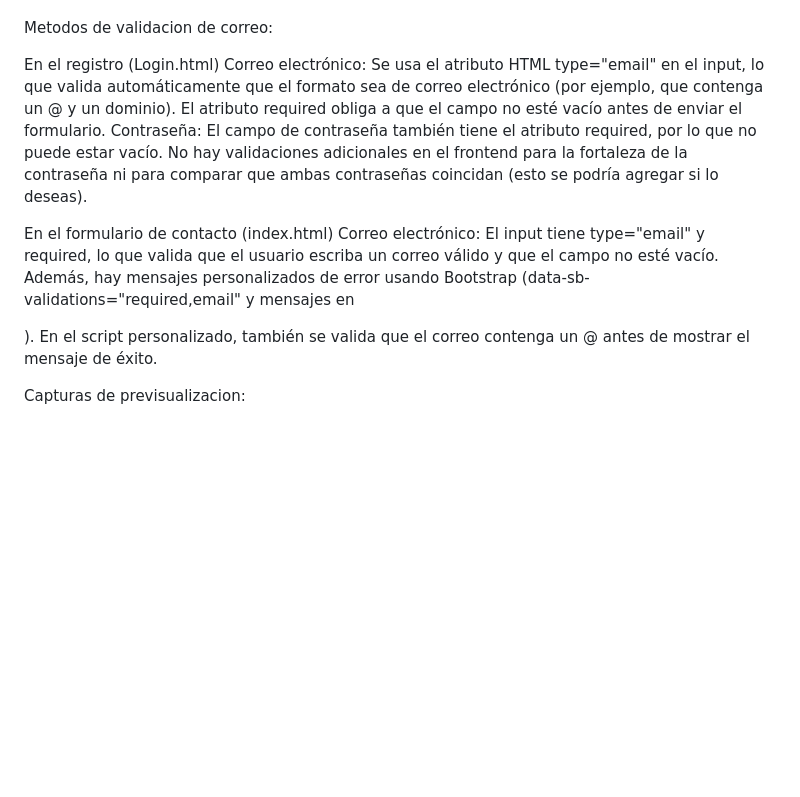
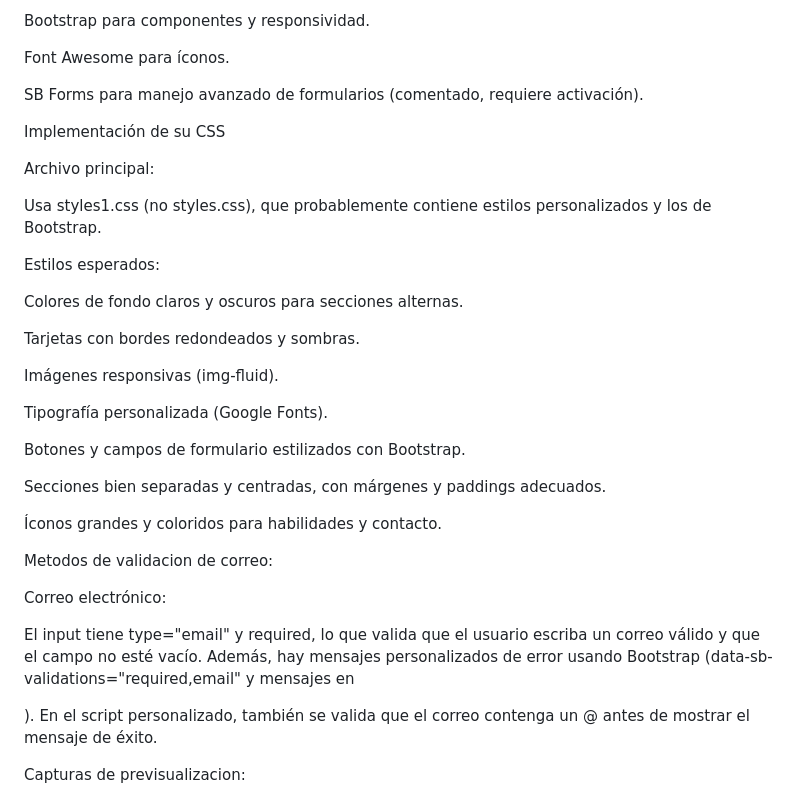
Before and after one commit to Alberth812/Login-portafolioweb.github.io, a Markdown page: README.md, the part around one of its changes. GitHub-like rendering; blank space fills up the shorter version.

```diff
--- a/README.md
+++ b/README.md
@@ -43,19 +107,47 @@ Redirección: Al iniciar sesión, redirige a index.html.
+Bootstrap para componentes y responsividad.
+
+Font Awesome para íconos.
+
+SB Forms para manejo avanzado de formularios (comentado, requiere activación).
+
+
+
+
+Implementación de su CSS
+
+Archivo principal:
+
+Usa styles1.css (no styles.css), que probablemente contiene estilos personalizados y los de Bootstrap.
+
+Estilos esperados:
+
+Colores de fondo claros y oscuros para secciones alternas.
+
+Tarjetas con bordes redondeados y sombras.
+
+Imágenes responsivas (img-fluid).
+
+Tipografía personalizada (Google Fonts).
+
+Botones y campos de formulario estilizados con Bootstrap.
+
+Secciones bien separadas y centradas, con márgenes y paddings adecuados.
+
+Íconos grandes y coloridos para habilidades y contacto.
+
+
 
 Metodos de validacion de correo:
 
-En el registro (Login.html)
 Correo electrónico:
-Se usa el atributo HTML type="email" en el input, lo que valida automáticamente que el formato sea de correo electrónico (por ejemplo, que contenga un @ y un dominio).
-El atributo required obliga a que el campo no esté vacío antes de enviar el formulario.
-Contraseña:
-El campo de contraseña también tiene el atributo required, por lo que no puede estar vacío.
-No hay validaciones adicionales en el frontend para la fortaleza de la contraseña ni para comparar que ambas contraseñas coincidan (esto se podría agregar si lo deseas).
 
-En el formulario de contacto (index.html)
-Correo electrónico:
 El input tiene type="email" y required, lo que valida que el usuario escriba un correo válido y que el campo no esté vacío.
 Además, hay mensajes personalizados de error usando Bootstrap (data-sb-validations="required,email" y mensajes en <div class="invalid-feedback">).
 En el script personalizado, también se valida que el correo contenga un @ antes de mostrar el mensaje de éxito.
 
+
+
+
+
 Capturas de previsualizacion:
 
```
Also changed, not shown: other parts of README.md (+75 -16 lines).
